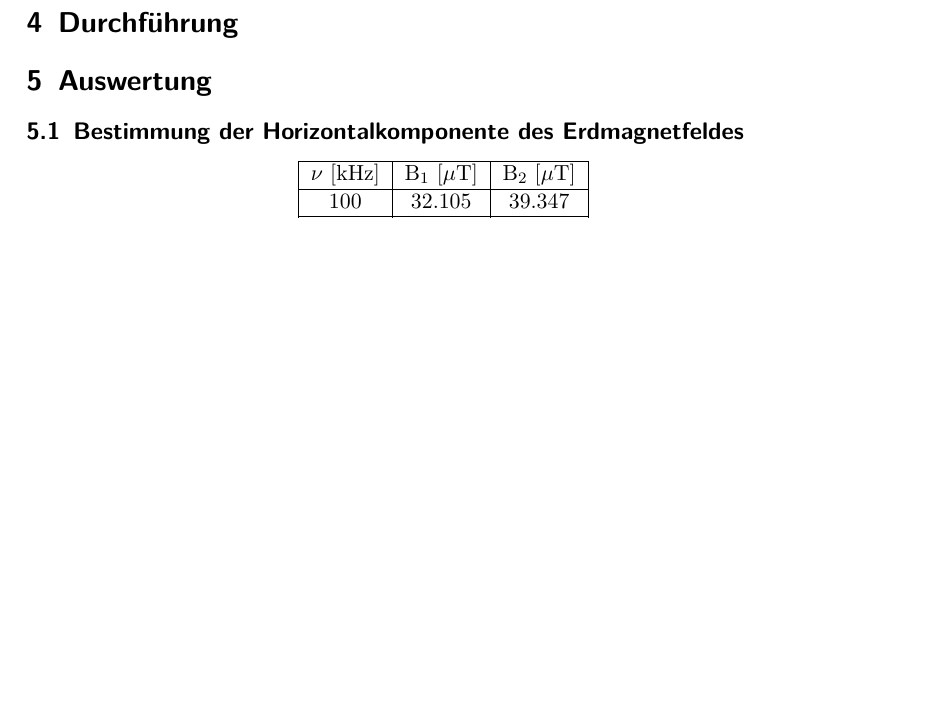
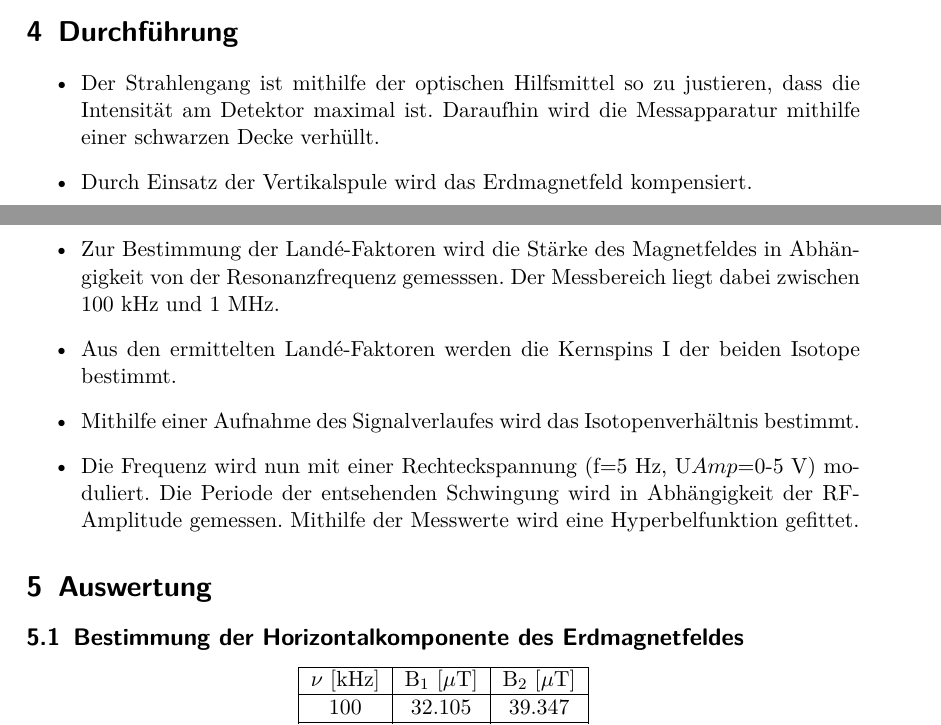
Before and after one commit to bjoern-lindhauer/masterpraktikum, a LaTeX document (V21/Protokoll/protokoll.tex): part of page 7 of 11 before the commit and two parts of pages 6 and 7 of 11 after it, the two joined at a grey line, cut so that both start at the same text, the shorter picture padded with empty space. Compiled offline with pdfLaTeX.

Commit message:
Durchführung fertig

```diff
--- a/V21/Protokoll/protokoll.tex
+++ b/V21/Protokoll/protokoll.tex
@@ -150,7 +150,14 @@ Die technischen Daten der Spulen, die später für die Auswertung benötigt werd
 \end{center}
 
 \section{Durchführung}
-
+\begin{itemize}
+	\item Der Strahlengang ist mithilfe der optischen Hilfsmittel so zu justieren, dass die Intensität am Detektor maximal ist. Daraufhin wird die Messapparatur mithilfe einer schwarzen Decke verhüllt.
+	\item Durch Einsatz der Vertikalspule wird das Erdmagnetfeld kompensiert.
+	\item Zur Bestimmung der Landé-Faktoren wird die Stärke des Magnetfeldes in Abhängigkeit von der Resonanzfrequenz gemesssen. Der Messbereich liegt dabei zwischen 100 kHz und 1 MHz.
+	\item Aus den ermittelten Landé-Faktoren werden die Kernspins I der beiden Isotope bestimmt.
+	\item Mithilfe einer Aufnahme des Signalverlaufes wird das Isotopenverhältnis bestimmt.
+	\item Die Frequenz wird nun mit einer Rechteckspannung (f=5 Hz, U${Amp}$=0-5 V) moduliert. Die Periode der entsehenden Schwingung wird in Abhängigkeit der RF-Amplitude gemessen. Mithilfe der Messwerte wird eine Hyperbelfunktion gefittet.
+\end{itemize}
 
 \section{Auswertung}
 
```
